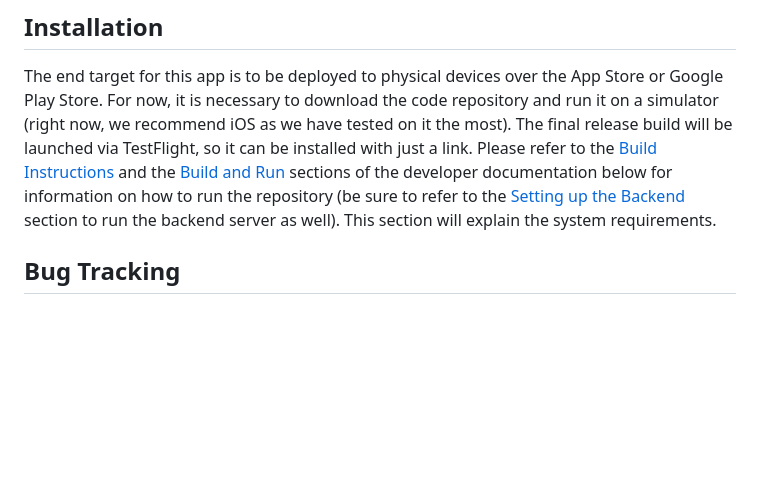
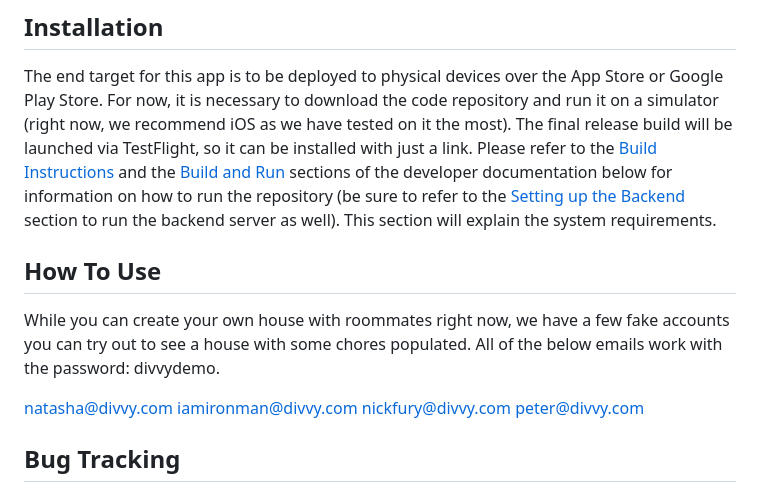
Before and after one commit to sonyaouthred/Divvy, a Markdown page: README.md, the part around the change. Rendered like a GitHub page; blank space fills up the shorter version.

Commit message:
Update README.md
Added a how to use section with demo logins

```diff
--- a/README.md
+++ b/README.md
@@ -7,6 +7,15 @@ Divvy is a chore sharing app that aims to eliminates conflicts over chores servi
 ## Installation
 
 The end target for this app is to be deployed to physical devices over the App Store or Google Play Store. For now, it is necessary to download the code repository and run it on a simulator (right now, we recommend iOS as we have tested on it the most). The final release build will be launched via TestFlight, so it can be installed with just a link. Please refer to the [Build Instructions](#build-instructions) and the [Build and Run](#build-and-run) sections of the developer documentation below for information on how to run the repository (be sure to refer to the [Setting up the Backend](#setting-up-the-backend) section to run the backend server as well). This section will explain the system requirements.
+
+## How To Use
+
+While you can create your own house with roommates right now, we have a few fake accounts you can try out to see a house with some chores populated. All of the below emails work with the password: divvydemo.
+
+natasha@divvy.com
+iamironman@divvy.com
+nickfury@divvy.com
+peter@divvy.com
 
 ## Bug Tracking
 
```
